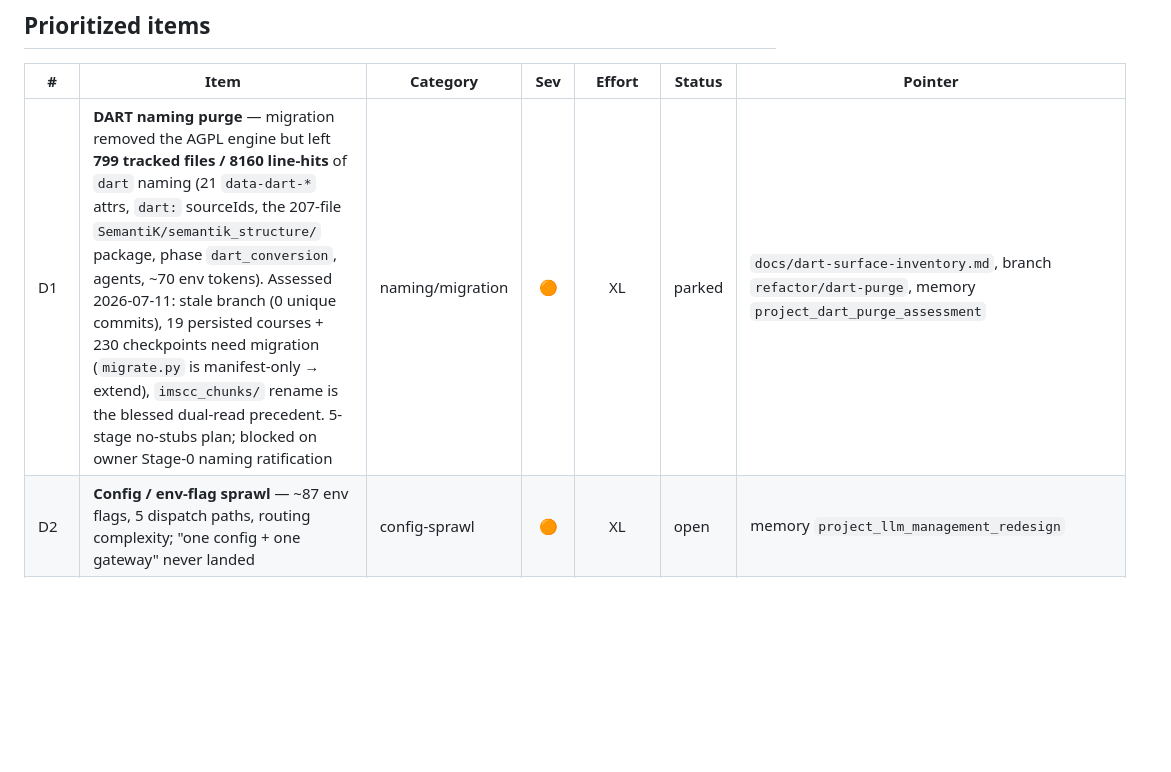
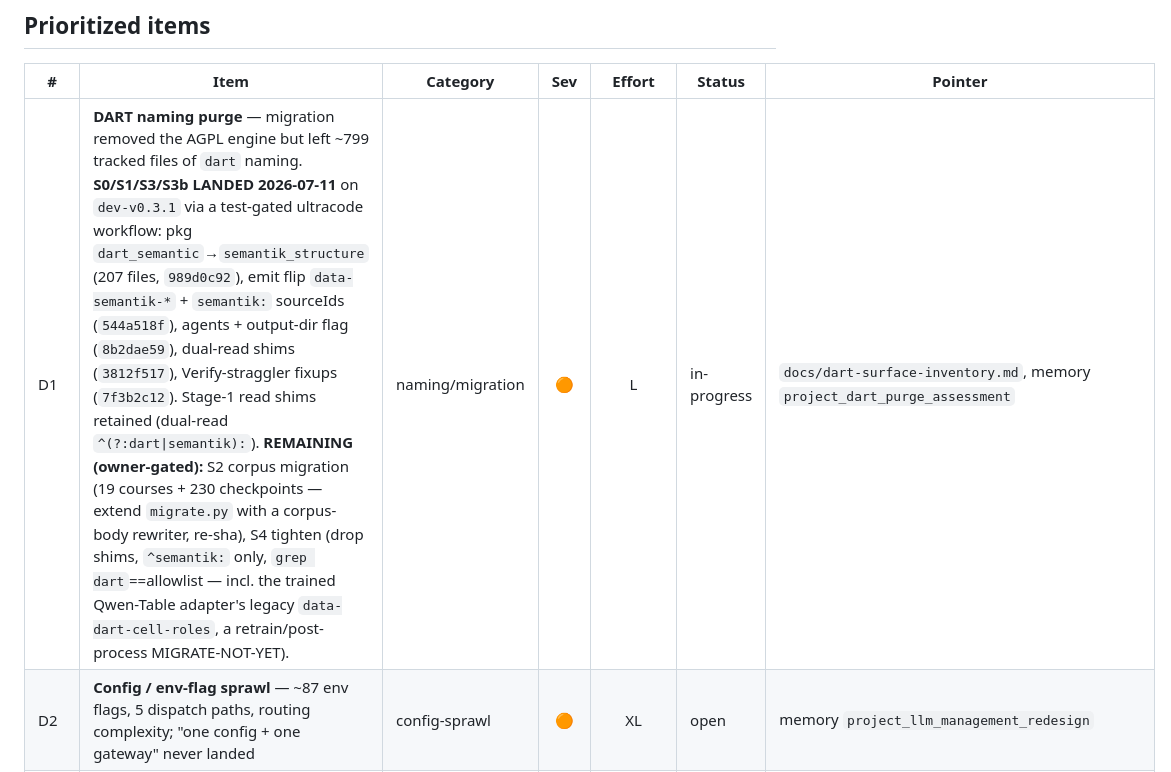
Before and after one commit to mdmurphy822/Ed4All, a Markdown page: docs/TECH_DEBT.md, the part around the change. Drawn GitHub-style; blank space fills up the shorter version.

Commit message:
docs(tech-debt): D1 → in-progress (DART purge S0/S1/S3/S3b landed)
Code rename complete on dev-v0.3.1 via the test-gated ultracode workflow;
remaining stages (S2 corpus migration, S4 tighten) are owner-gated.

Co-Authored-By: Claude Opus 4.8 (1M context) <noreply@anthropic.com>

```diff
--- a/docs/TECH_DEBT.md
+++ b/docs/TECH_DEBT.md
@@ -24,7 +24,7 @@ L (days) · XL (multi-day/coordination). Status: `open` · `in-progress` ·
 
 | # | Item | Category | Sev | Effort | Status | Pointer |
 |---|------|----------|:---:|:------:|--------|---------|
-| D1 | **DART naming purge** — migration removed the AGPL engine but left **799 tracked files / 8160 line-hits** of `dart` naming (21 `data-dart-*` attrs, `dart:` sourceIds, the 207-file `SemantiK/semantik_structure/` package, phase `dart_conversion`, agents, ~70 env tokens). Assessed 2026-07-11: stale branch (0 unique commits), 19 persisted courses + 230 checkpoints need migration (`migrate.py` is manifest-only → extend), `imscc_chunks/` rename is the blessed dual-read precedent. 5-stage no-stubs plan; blocked on owner Stage-0 naming ratification | naming/migration | 🟠 | XL | parked | `docs/dart-surface-inventory.md`, branch `refactor/dart-purge`, memory `project_dart_purge_assessment` |
+| D1 | **DART naming purge** — migration removed the AGPL engine but left ~799 tracked files of `dart` naming. **S0/S1/S3/S3b LANDED 2026-07-11** on `dev-v0.3.1` via a test-gated ultracode workflow: pkg `dart_semantic`→`semantik_structure` (207 files, `989d0c92`), emit flip `data-semantik-*` + `semantik:` sourceIds (`544a518f`), agents + output-dir flag (`8b2dae59`), dual-read shims (`3812f517`), Verify-straggler fixups (`7f3b2c12`). Stage-1 read shims retained (dual-read `^(?:dart\|semantik):`). **REMAINING (owner-gated):** S2 corpus migration (19 courses + 230 checkpoints — extend `migrate.py` with a corpus-body rewriter, re-sha), S4 tighten (drop shims, `^semantik:` only, `grep dart`==allowlist — incl. the trained Qwen-Table adapter's legacy `data-dart-cell-roles`, a retrain/post-process MIGRATE-NOT-YET). | naming/migration | 🟠 | L | in-progress | `docs/dart-surface-inventory.md`, memory `project_dart_purge_assessment` |
 | D2 | **Config / env-flag sprawl** — ~87 env flags, 5 dispatch paths, routing complexity; "one config + one gateway" never landed | config-sprawl | 🟠 | XL | open | memory `project_llm_management_redesign` |
 | D3 | **`extract_cache` doesn't invalidate on fusion/extraction code change** — a code fix is silently masked by the cached extraction (cost real debug time 2026-07-11); cache key omits a code/version hash | correctness-footgun | 🟠 | M | open | `SemantiK/semantik_structure/extract_shared.py` `_compute_extract_cache_key` |
 | D4 | **`SEMANTIK_VLM_ORDER_AUTHORITATIVE`** committed default-OFF with a *mis-designed trigger* (gates on divergence, which doesn't capture pure order-scramble) — dormant wrong code | code-quality | 🟠 | M | open | `SemantiK/semantik_structure/vlm_fusion.py` (commit `8cf0318f`) |
```
